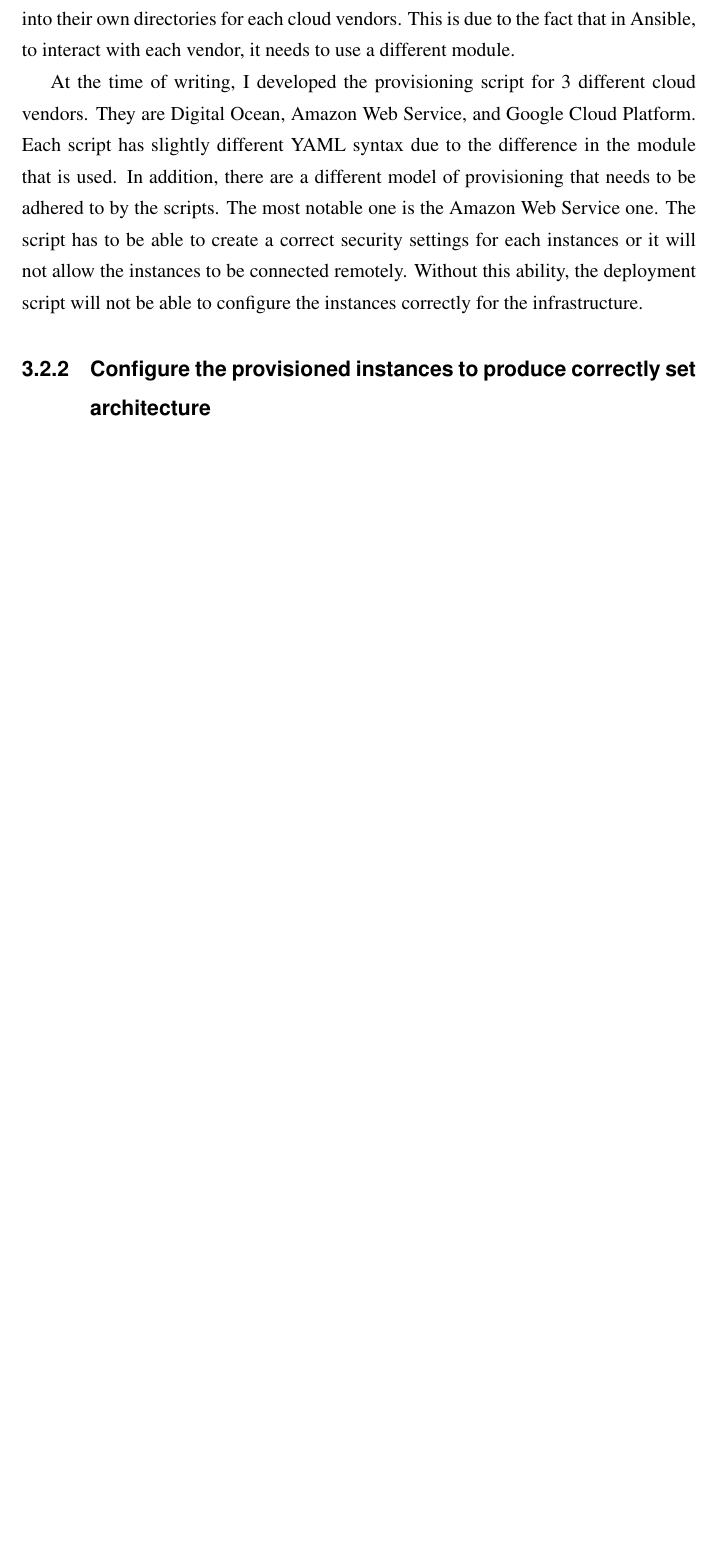
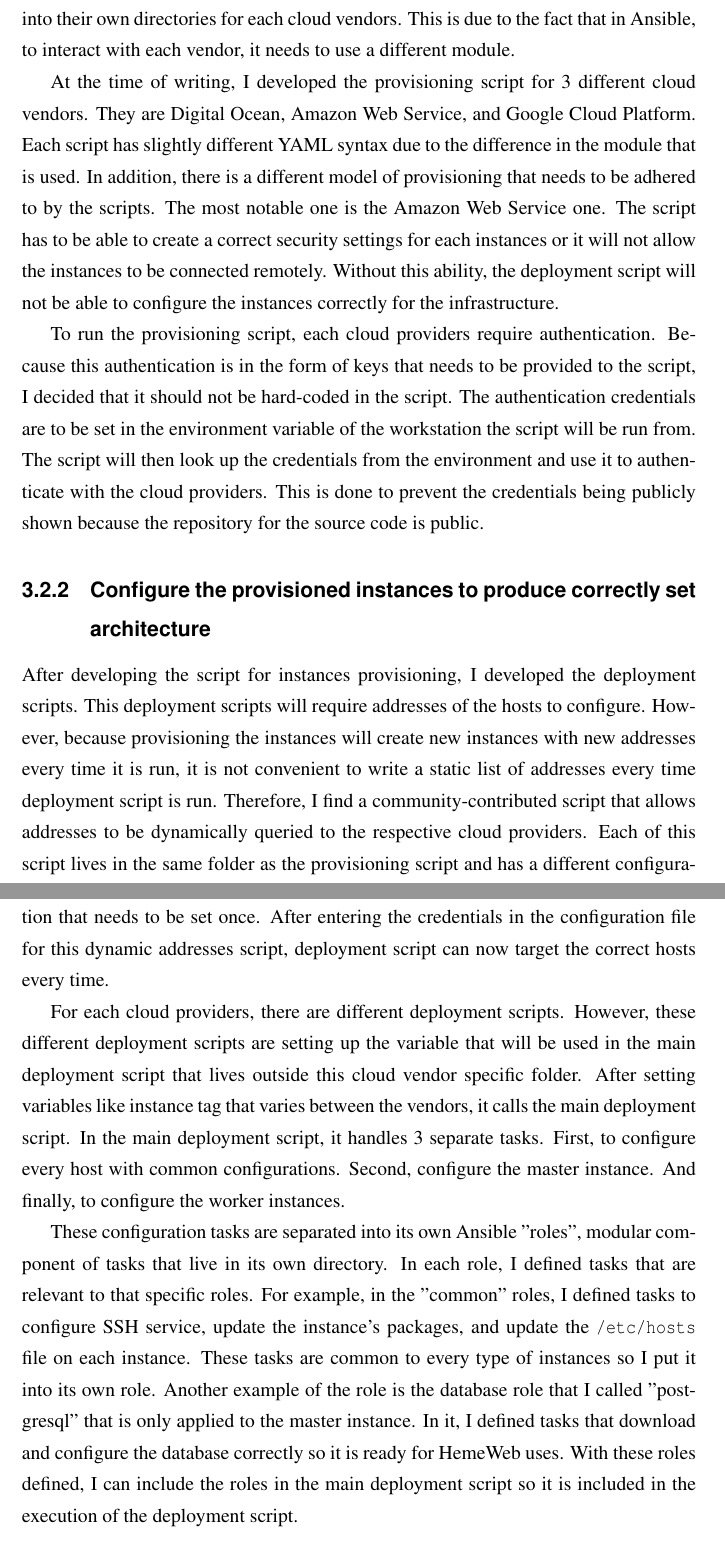
Before and after one commit to SeiryuZ/HemeWeb, a LaTeX thesis (documents/dissertation/dissertation.tex, which reads documents/dissertation/implementation.tex): part of page 26 of 98 before the commit and two parts of pages 26 and 27 of 99 after it, the two joined at a grey line, cut so that both start at the same text, the shorter picture padded with empty space. The pictures show the PDF file documents/dissertation/dissertation.pdf that the author committed with the source.

Commit message:
Added more details on deployment script

```diff
--- a/documents/dissertation/implementation.tex
+++ b/documents/dissertation/implementation.tex
@@ -46,10 +46,17 @@ I will discuss the deployment script in details in the following sections.
 
 In this phase, the scripts are mainly responsible for provisioning master and compute instances for the infrastructure. The script will request instances from the cloud vendors based on the number and type of instances set in the script. Because cloud vendors have their own interface to interact with their platform, I decided to separate the scripts into their own directories for each cloud vendors. This is due to the fact that in Ansible, to interact with each vendor, it needs to use a different module.
 
-At the time of writing, I developed the provisioning script for 3 different cloud vendors. They are Digital Ocean, Amazon Web Service, and Google Cloud Platform. Each script has slightly different YAML syntax due to the difference in the module that is used. In addition, there are a different model of provisioning that needs to be adhered to by the scripts. The most notable one is the Amazon Web Service one. The script has to be able to create a correct security settings for each instances or it will not allow the instances to be connected remotely. Without this ability, the deployment script will not be able to configure the instances correctly for the infrastructure.
+At the time of writing, I developed the provisioning script for 3 different cloud vendors. They are Digital Ocean, Amazon Web Service, and Google Cloud Platform. Each script has slightly different YAML syntax due to the difference in the module that is used. In addition, there is a different model of provisioning that needs to be adhered to by the scripts. The most notable one is the Amazon Web Service one. The script has to be able to create a correct security settings for each instances or it will not allow the instances to be connected remotely. Without this ability, the deployment script will not be able to configure the instances correctly for the infrastructure.
+
+To run the provisioning script, each cloud providers require authentication. Because this authentication is in the form of keys that needs to be provided to the script, I decided that it should not be hard-coded in the script. The authentication credentials are to be set in the environment variable of the workstation the script will be run from. The script will then look up the credentials from the environment and use it to authenticate with the cloud providers. This is done to prevent the credentials being publicly shown because the repository for the source code is public.
 
 \subsection{Configure the provisioned instances to produce correctly set architecture}
 
+After developing the script for instances provisioning, I developed the deployment scripts. This deployment scripts will require addresses of the hosts to configure. However, because provisioning the instances will create new instances with new addresses every time it is run, it is not convenient to write a static list of addresses every time deployment script is run. Therefore, I find a community-contributed script that allows addresses to be dynamically queried to the respective cloud providers. Each of this script lives in the same folder as the provisioning script and has a different configuration that needs to be set once. After entering the credentials in the configuration file for this dynamic addresses script, deployment script can now target the correct hosts every time.
+
+For each cloud providers, there are different deployment scripts. However, these different deployment scripts are setting up the variable that will be used in the main deployment script that lives outside this cloud vendor specific folder. After setting variables like instance tag that varies between the vendors, it calls the main deployment script. In the main deployment script, it handles 3 separate tasks. First, to configure every host with common configurations. Second, configure the master instance. And finally, to configure the worker instances.
+
+These configuration tasks are separated into its own Ansible "roles", modular component of tasks that live in its own directory. In each role, I defined tasks that are relevant to that specific roles. For example, in the "common" roles, I defined tasks to configure SSH service, update the instance's packages, and update the \path{/etc/hosts} file on each instance. These tasks are common to every type of instances so I put it into its own role. Another  example of the role is the database role that I called "postgresql" that is only applied to the master instance. In it, I defined tasks that download and configure the database correctly so it is ready for HemeWeb uses. With these roles defined, I can include the roles in the main deployment script so it is included in the execution of the deployment script.
 %The development of the script is straightforward. I used various modules that are available to ansible, including cloud vendors module, to automate the process as much as possible. The script can provision instances easily, provided with the correct authentication credentials for each cloud vendors. After provisioning, the script will configure the instances until it is ready to be used for running HemeLB in the cloud.
 %
 %Modularity is one of the concerns when the deployment script was developed. The deployment script should be able to be extended easily. That's why some common functionalities are gathered into its own module that can be called from specific script. These common functionalities are mostly the software installation and configuration part that have no difference between cloud vendors. However, for each specific cloud vendors, the deployment script have different entry path. This deals mainly with the platform-specific way to provision and configures the server instances from the cloud vendors. After this platform-specific deployment script is done, it will then call the common module to configure the instances as required. With this in mind, the deployment script has been developed to be able to be run for three cloud vendors. They are Digital Ocean\footnote{\url{https://www.digitalocean.com}}, Amazon Web Service\footnote{\url{http://aws.amazon.com}}, and Google Cloud Platform\footnote{\url{https://cloud.google.com}}.
```
Also changed, not shown: documents/dissertation/dissertation.pdf.
